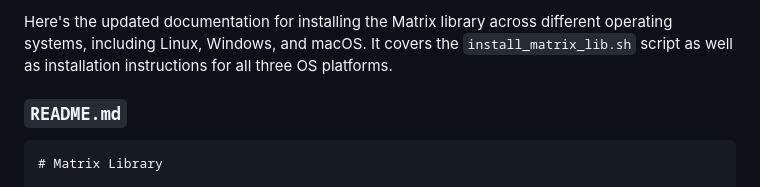
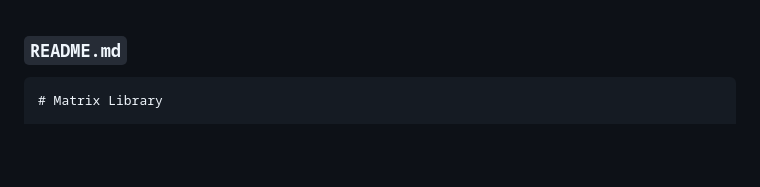
Before and after one commit to rubikproxy/matrix.h, a Markdown page: readme.md, the part around the change. Rendered like a GitHub page; blank space fills up the shorter version.

````diff
--- a/readme.md
+++ b/readme.md
@@ -1,5 +1,3 @@
-Here's the updated documentation for installing the Matrix library across different operating systems, including Linux, Windows, and macOS. It covers the `install_matrix_lib.sh` script as well as installation instructions for all three OS platforms.
-
 ### `README.md`
 
 ```markdown
````
